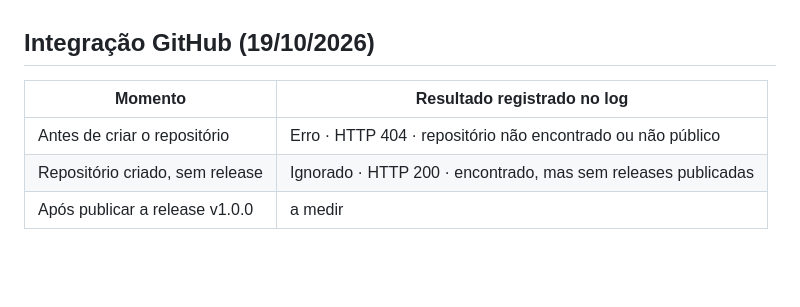
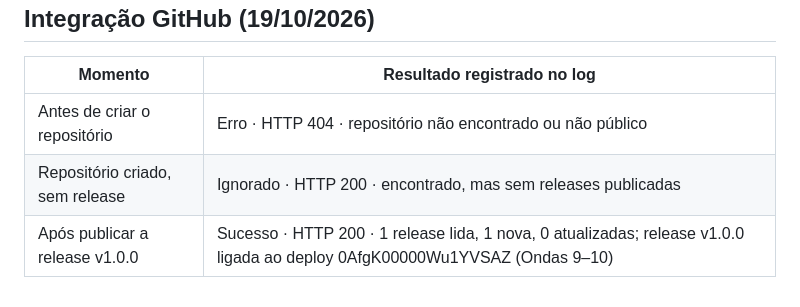
Before and after one commit to ErickBrendal/raiz-salesforce, a Markdown page: docs/TESTES-E-EVIDENCIAS.md, the part around the change. Drawn GitHub-style; blank space fills up the shorter version.

Commit message:
Evidências: sincronização da release v1.0.0

```diff
--- a/docs/TESTES-E-EVIDENCIAS.md
+++ b/docs/TESTES-E-EVIDENCIAS.md
@@ -56,4 +56,4 @@ Só entram aqui números lidos em saída do sf CLI ou do Jest. Quando um número
 |---|---|
 | Antes de criar o repositório | Erro · HTTP 404 · repositório não encontrado ou não público |
 | Repositório criado, sem release | Ignorado · HTTP 200 · encontrado, mas sem releases publicadas |
-| Após publicar a release v1.0.0 | a medir |
+| Após publicar a release v1.0.0 | Sucesso · HTTP 200 · 1 release lida, 1 nova, 0 atualizadas; release v1.0.0 ligada ao deploy 0AfgK00000Wu1YVSAZ (Ondas 9–10) |
```
